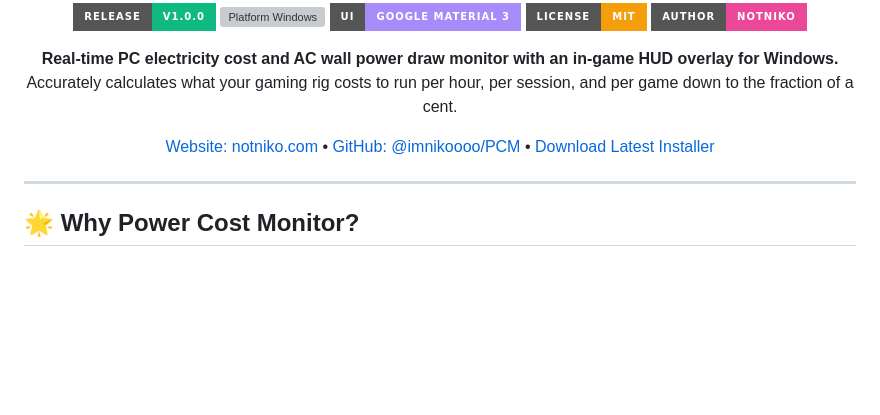
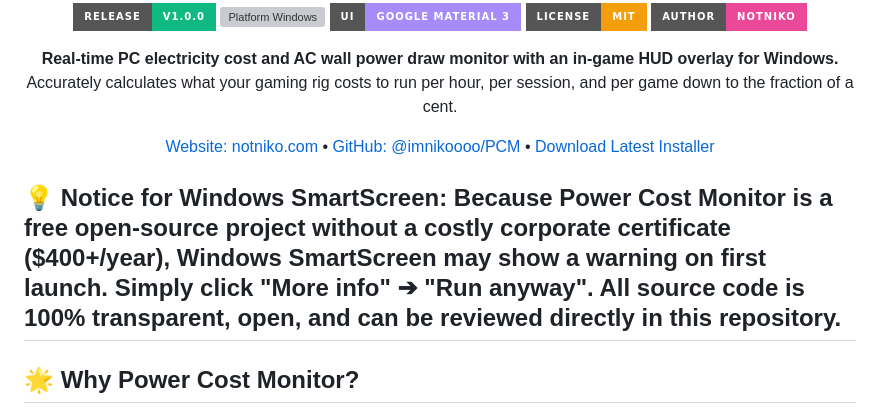
Before and after one commit to imnikoooo/PCM, a Markdown page: README.md, the part around the change. Rendered like a GitHub page; badges without logos; blank space fills up the shorter version; grey boxes are pictures that could not be loaded.

```diff
--- a/README.md
+++ b/README.md
@@ -19,6 +19,7 @@
   <a href="https://github.com/imnikoooo/PCM/releases">Download Latest Installer</a>
 </p>
 
+💡 Notice for Windows SmartScreen: Because Power Cost Monitor is a free open-source project without a costly corporate certificate ($400+/year), Windows SmartScreen may show a warning on first launch. Simply click "More info" ➔ "Run anyway". All source code is 100% transparent, open, and can be reviewed directly in this repository.
 ---
 
 ## 🌟 Why Power Cost Monitor?
```
